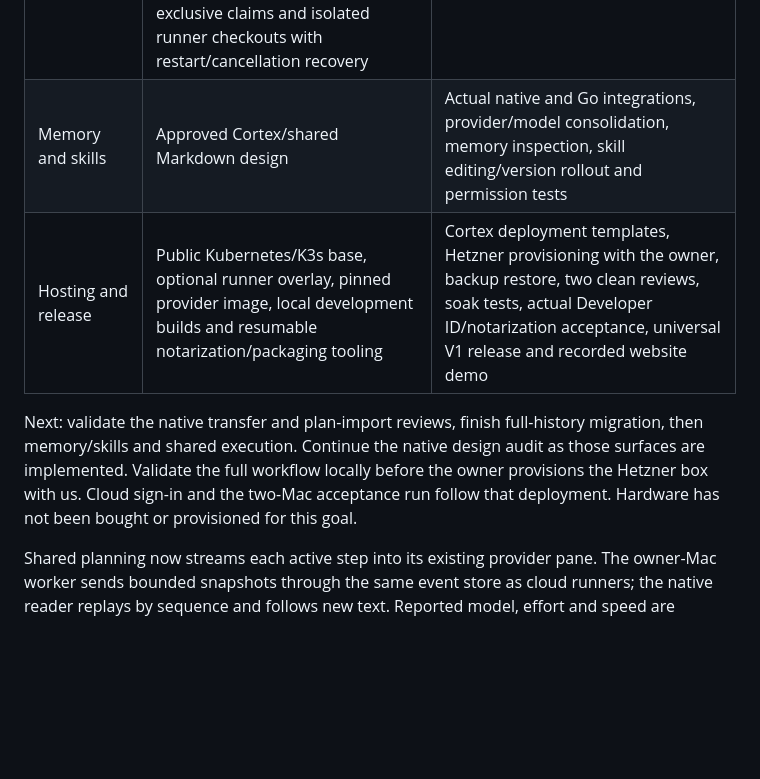
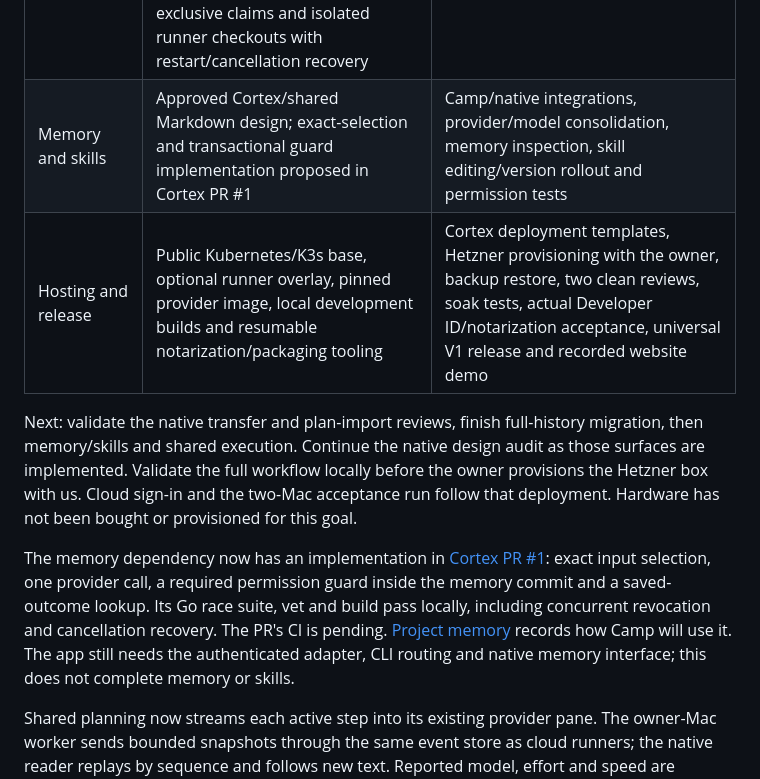
Before and after one commit to teslashibe/capybara-camp, a Markdown page: docs/v1-status.md, the part around the change. Drawn GitHub-style; blank space fills up the shorter version.

```diff
--- a/docs/v1-status.md
+++ b/docs/v1-status.md
@@ -15,7 +15,7 @@ and acceptance are separate milestones.
 | Go migration | All native runtime actions use bundled Go; Python source, native fixtures and build/test/CI requirements removed | Final live-provider and release acceptance gates below |
 | Cloud execution | Owner-only accounts/installations, native account forms, scoped grants, sign-in recovery, credential encryption, Kubernetes provisioning, explicit Local/Cloud assignments and new-plan defaults, native Run on controls, reviewed Local-to-Cloud file capture and private transcript copy, multi-ticket per-account scheduling, native steering/queue/stop controls, durable approval/control delivery, a shared request queue, provider subprocess consumption, event streaming and credential revision fencing, mandatory Linux child-process isolation | Native plan-import acceptance, remaining signed-in recovery states, target-runtime isolation validation, complete history/attachment and reverse transfers, complete reported runtime settings and usage states, live sandbox/network/login/control validation and disconnected-Mac execution |
 | Git | Project repository links, local CLI project execution, owner-bound GitHub App authorization, native repository browsing, encrypted tokens, signed revocation, exact-commit and scoped read-token adapters, workspace records, exclusive claims and isolated runner checkouts with restart/cancellation recovery | Execution grants, Git actor attribution in execution, branch/push/PR recovery and live two-user GitHub validation |
-| Memory and skills | Approved Cortex/shared Markdown design | Actual native and Go integrations, provider/model consolidation, memory inspection, skill editing/version rollout and permission tests |
+| Memory and skills | Approved Cortex/shared Markdown design; exact-selection and transactional guard implementation proposed in Cortex PR #1 | Camp/native integrations, provider/model consolidation, memory inspection, skill editing/version rollout and permission tests |
 | Hosting and release | Public Kubernetes/K3s base, optional runner overlay, pinned provider image, local development builds and resumable notarization/packaging tooling | Cortex deployment templates, Hetzner provisioning with the owner, backup restore, two clean reviews, soak tests, actual Developer ID/notarization acceptance, universal V1 release and recorded website demo |
 
 Next: validate the native transfer and plan-import reviews, finish full-history migration, then memory/skills
@@ -24,6 +24,15 @@ implemented. Validate the full workflow locally before the owner provisions
 the Hetzner box with us. Cloud sign-in and
 the two-Mac acceptance run follow that deployment. Hardware has not been bought
 or provisioned for this goal.
+
+The memory dependency now has an implementation in
+[Cortex PR #1](https://github.com/teslashibe/cortex/pull/1): exact input selection,
+one provider call, a required permission guard inside the memory commit and a
+saved-outcome lookup. Its Go race suite, vet and build pass locally, including
+concurrent revocation and cancellation recovery. The PR's CI is pending.
+[Project memory](memory.md) records how Camp will use it. The app still needs
+the authenticated adapter, CLI routing and native memory interface; this does
+not complete memory or skills.
 
 Shared planning now streams each active step into its existing provider pane.
 The owner-Mac worker sends bounded snapshots through the same event store as
```
Also changed, not shown: README.md (+5 -0 lines), docs/memory.md (added, +79 -0 lines).
